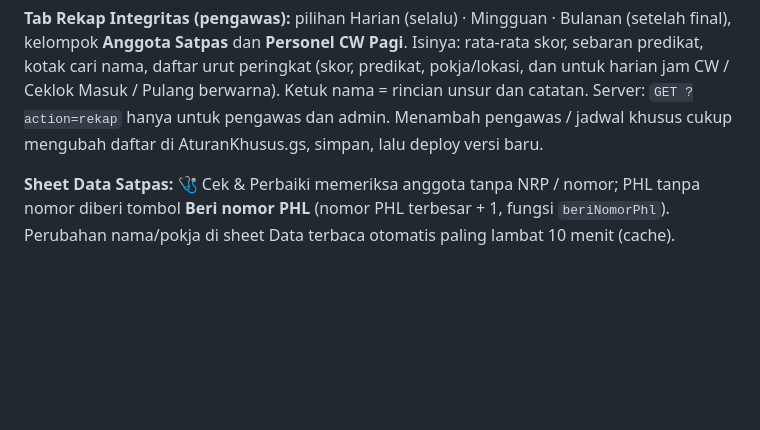
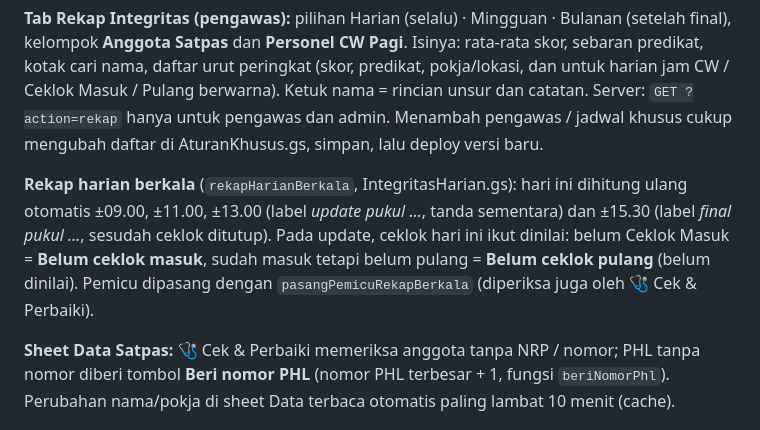
Before and after one commit to satpasbwi-sim/cw-pagi-app, a Markdown page: README.md, the part around the change. GitHub-like rendering; blank space fills up the shorter version.

Commit message:
README: rekap harian berkala 09.00/11.00/13.00 & final 15.30
Co-Authored-By: Claude Opus 5.5 <noreply@anthropic.com>

```diff
--- a/README.md
+++ b/README.md
@@ -386,6 +386,11 @@ Satpas** dan **Personel CW Pagi**. Isinya: rata-rata skor, sebaran predikat, kot
 catatan. Server: `GET ?action=rekap` hanya untuk pengawas dan admin. Menambah pengawas / jadwal khusus cukup mengubah
 daftar di AturanKhusus.gs, simpan, lalu deploy versi baru.
 
+**Rekap harian berkala** (`rekapHarianBerkala`, IntegritasHarian.gs): hari ini dihitung ulang otomatis ±09.00, ±11.00,
+±13.00 (label *update pukul …*, tanda sementara) dan ±15.30 (label *final pukul …*, sesudah ceklok ditutup). Pada update,
+ceklok hari ini ikut dinilai: belum Ceklok Masuk = **Belum ceklok masuk**, sudah masuk tetapi belum pulang = **Belum ceklok
+pulang** (belum dinilai). Pemicu dipasang dengan `pasangPemicuRekapBerkala` (diperiksa juga oleh 🩺 Cek & Perbaiki).
+
 **Sheet Data Satpas:** 🩺 Cek & Perbaiki memeriksa anggota tanpa NRP / nomor; PHL tanpa nomor diberi tombol
 **Beri nomor PHL** (nomor PHL terbesar + 1, fungsi `beriNomorPhl`). Perubahan nama/pokja di sheet Data terbaca
 otomatis paling lambat 10 menit (cache).
```
